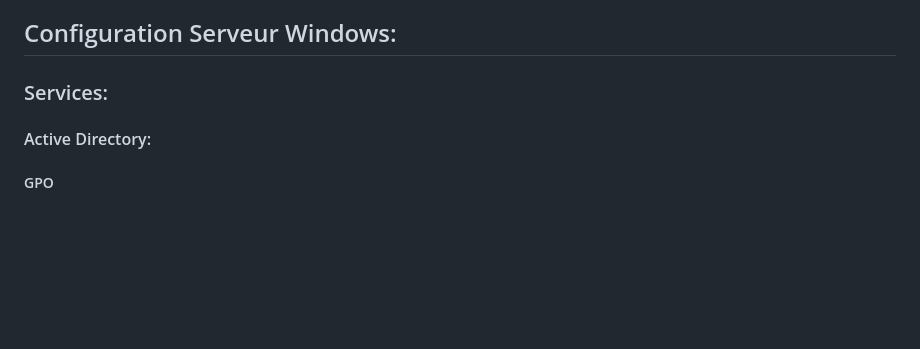
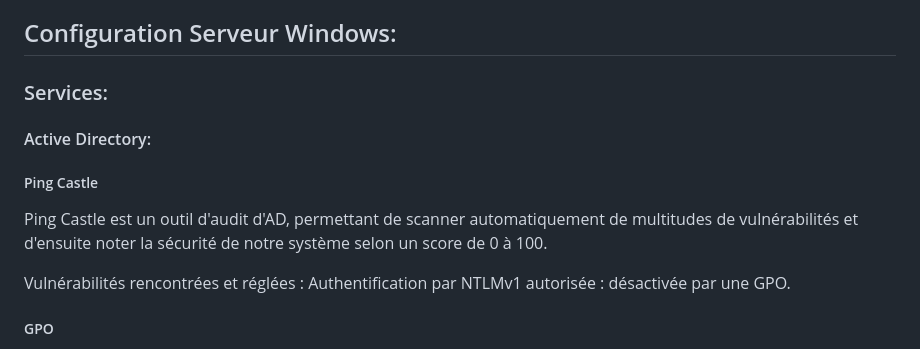
Before and after one commit to pburgniard/Projet-ISR, a Markdown page: ficheTechnique.md, the part around the change. Drawn GitHub-style; blank space fills up the shorter version.

```diff
--- a/ficheTechnique.md
+++ b/ficheTechnique.md
@@ -105,6 +105,15 @@ Voici la liste des VMs nécessaires au bon fonctionnement du projet (possible d'
 ## Configuration Serveur Windows:
 ### Services:
 #### Active Directory:
+##### Ping Castle
+
+Ping Castle est un outil d'audit d'AD, permettant de scanner automatiquement de multitudes de vulnérabilités et d'ensuite noter la sécurité de notre système selon un score de 0 à 100.
+
+Vulnérabilités rencontrées et réglées :
+Authentification par NTLMv1 autorisée : désactivée par une GPO.
+
+
+
 ##### GPO
 
 Un **GPO** (Group Policy Object) est un objet de strategies de groupes permettant d'automatiser une tache.
```
